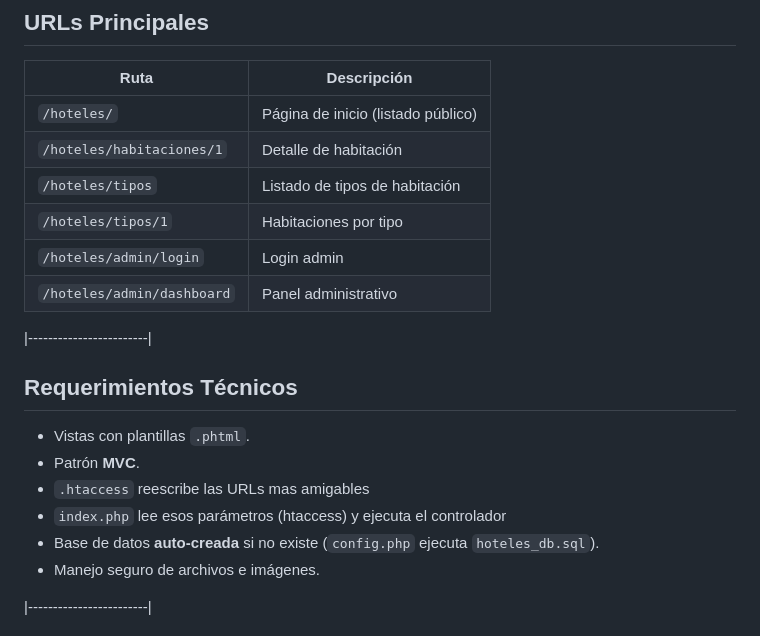
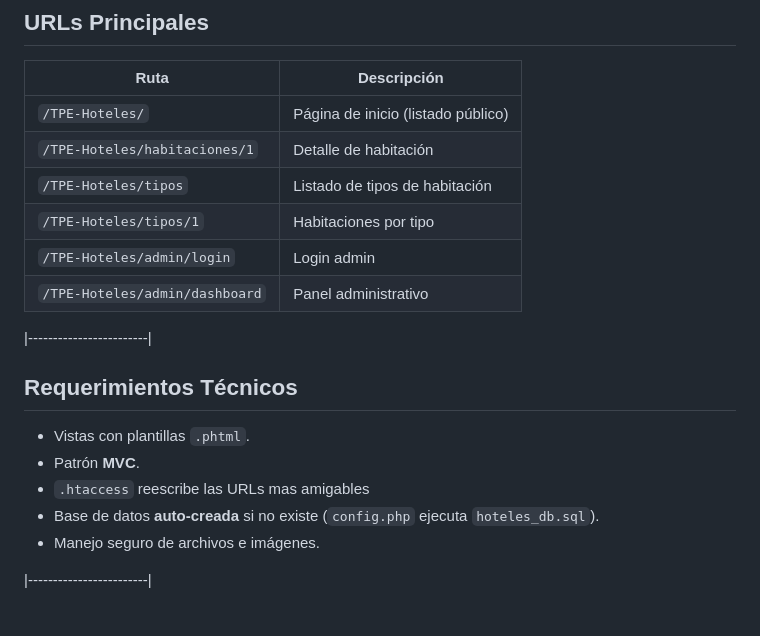
Before and after one commit to AaronMon3/TPE-Hoteles, a Markdown page: README.md, the part around the change. GitHub-like rendering.

```diff
--- a/README.md
+++ b/README.md
@@ -114,12 +114,12 @@ Incluye **acceso público** a listados y detalle de habitaciones, y un **panel a
 
 | Ruta | Descripción |
 |------|--------------|
-| `/hoteles/` | Página de inicio (listado público) |
-| `/hoteles/habitaciones/1` | Detalle de habitación |
-| `/hoteles/tipos` | Listado de tipos de habitación |
-| `/hoteles/tipos/1` | Habitaciones por tipo |
-| `/hoteles/admin/login` | Login admin |
-| `/hoteles/admin/dashboard` | Panel administrativo |
+| `/TPE-Hoteles/` | Página de inicio (listado público) |
+| `/TPE-Hoteles/habitaciones/1` | Detalle de habitación |
+| `/TPE-Hoteles/tipos` | Listado de tipos de habitación |
+| `/TPE-Hoteles/tipos/1` | Habitaciones por tipo |
+| `/TPE-Hoteles/admin/login` | Login admin |
+| `/TPE-Hoteles/admin/dashboard` | Panel administrativo |
 
 |------------------------|
 
@@ -127,7 +127,6 @@ Incluye **acceso público** a listados y detalle de habitaciones, y un **panel a
 - Vistas con plantillas `.phtml`.
 - Patrón **MVC**.
 - `.htaccess` reescribe las URLs mas amigables
-- `index.php` lee esos parámetros (htaccess) y ejecuta el controlador
 - Base de datos **auto-creada** si no existe (`config.php` ejecuta `hoteles_db.sql`).
 - Manejo seguro de archivos e imágenes.
 
```
